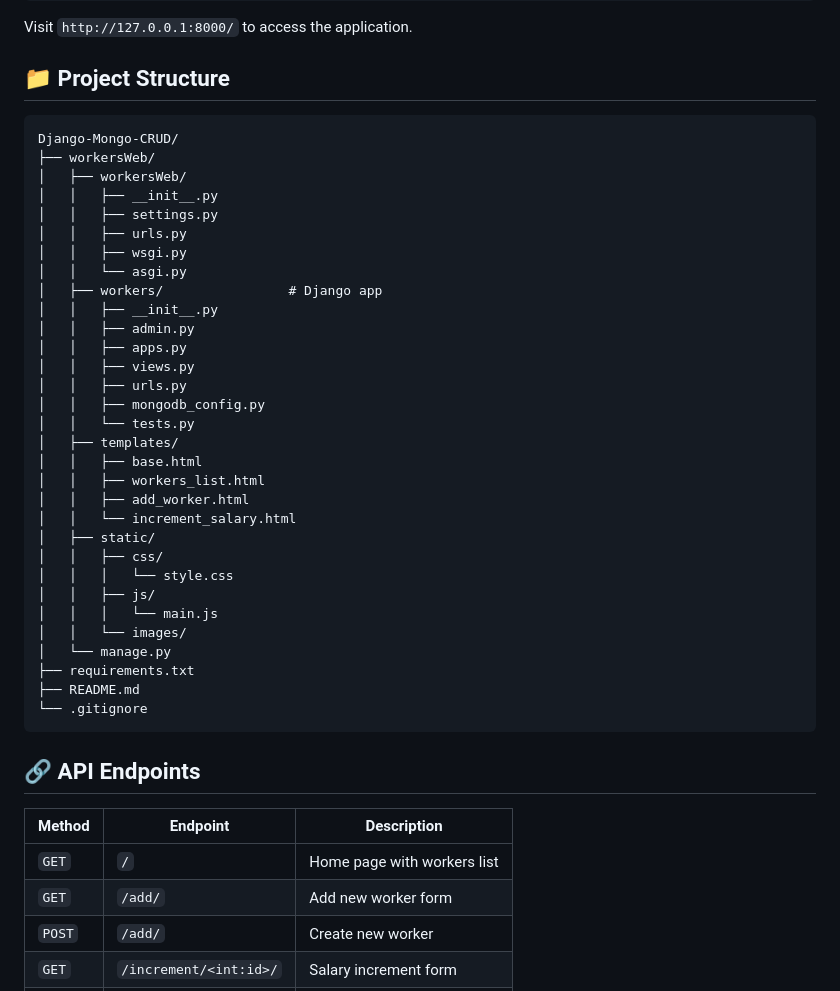
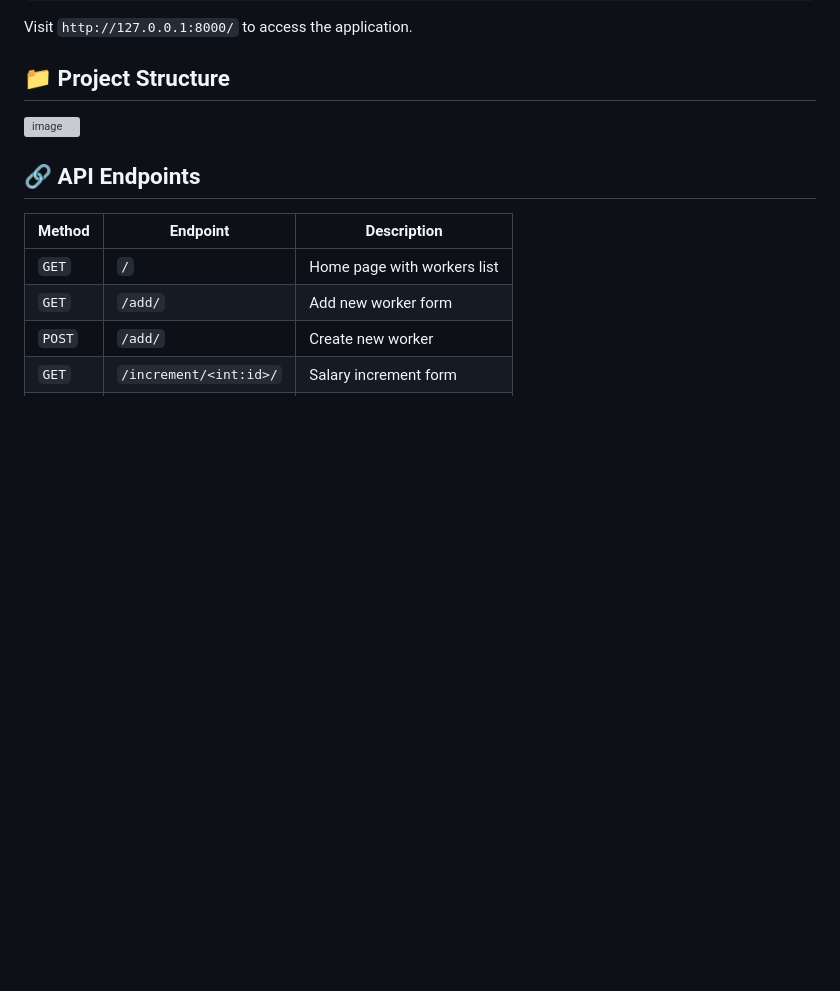
Before and after one commit to ARONAGENT/Django-Mongo-CRUD, a Markdown page: README.md, the part around the change. GitHub-like rendering; blank space fills up the shorter version; grey boxes are pictures that could not be loaded.

````diff
--- a/README.md
+++ b/README.md
@@ -174,39 +174,10 @@ Visit `http://127.0.0.1:8000/` to access the application.
 
 ## 📁 Project Structure
 
-```
-Django-Mongo-CRUD/
-├── workersWeb/
-│   ├── workersWeb/
-│   │   ├── __init__.py
-│   │   ├── settings.py
-│   │   ├── urls.py
-│   │   ├── wsgi.py
-│   │   └── asgi.py
-│   ├── workers/                # Django app
-│   │   ├── __init__.py
-│   │   ├── admin.py
-│   │   ├── apps.py
-│   │   ├── views.py
-│   │   ├── urls.py
-│   │   ├── mongodb_config.py
-│   │   └── tests.py
-│   ├── templates/
-│   │   ├── base.html
-│   │   ├── workers_list.html
-│   │   ├── add_worker.html
-│   │   └── increment_salary.html
-│   ├── static/
-│   │   ├── css/
-│   │   │   └── style.css
-│   │   ├── js/
-│   │   │   └── main.js
-│   │   └── images/
-│   └── manage.py
-├── requirements.txt
-├── README.md
-└── .gitignore
-```
+
+<img width="377" height="701" alt="image" src="https://github.com/user-attachments/assets/0a413ffb-b287-42d7-b5c4-18baf868f33b" />
+
+
 
 ## 🔗 API Endpoints
 
````
